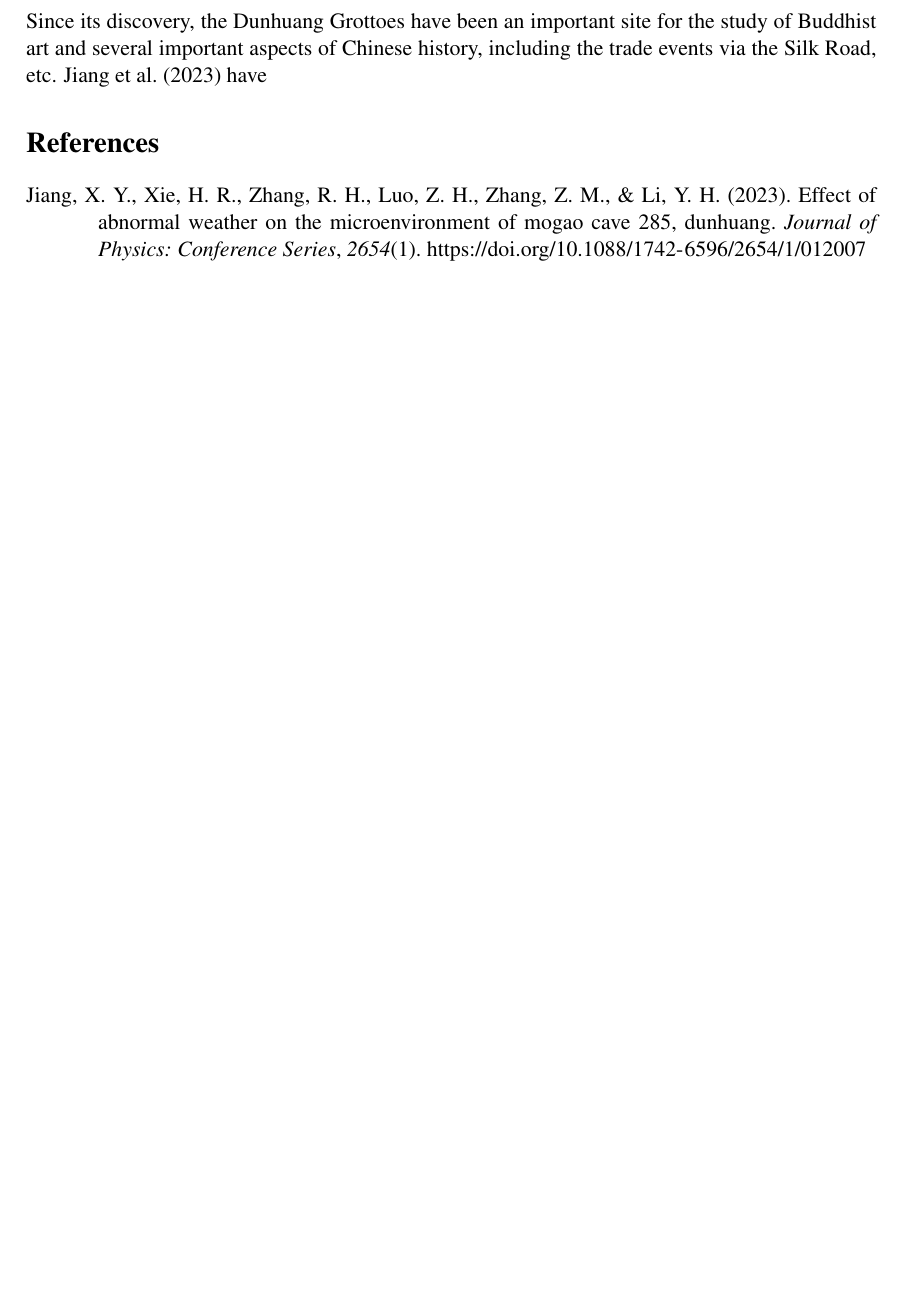
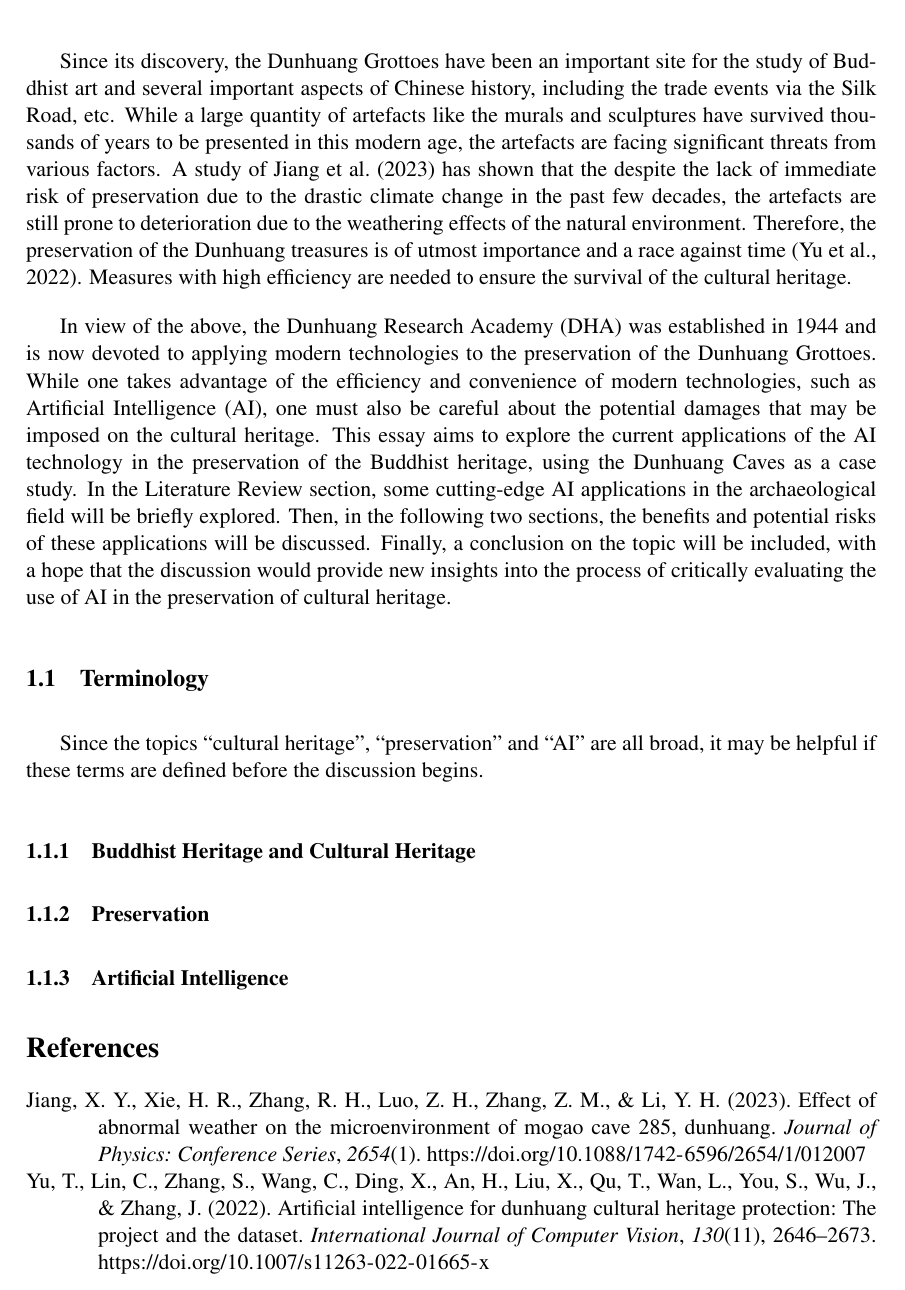
Before and after one commit to ShingZhanho/HKU-Notes, a LaTeX document (src/CCCH9044-Individual-Essay/CCCH9044-Individual-Essay.tex, which reads src/CCCH9044-Individual-Essay/contents.tex, src/CCCH9044-Individual-Essay/packages.tex, src/CCCH9044-Individual-Essay/preambles.tex): part of page 2 of 2, cut so that both start at the same text, the shorter picture padded with empty space. Compiled offline with pdfLaTeX.

Commit message:
feat: include the main framework of introduction

```diff
--- a/src/CCCH9044-Individual-Essay/contents.tex
+++ b/src/CCCH9044-Individual-Essay/contents.tex
@@ -2,6 +2,35 @@
 
 Since its discovery, the Dunhuang Grottoes have been an important site for the study of Buddhist art and
 several important aspects of Chinese history, including the trade events via the Silk Road, etc.
-\apaciteassub{Jiang2023-Weather-Dunhuang} have
+While a large quantity of artefacts like the murals and sculptures have survived thousands of years
+to be presented in this modern age, the artefacts are facing significant threats from various factors.
+A study of \apaciteassub{Jiang2023-Weather-Dunhuang} has shown that the despite the lack of immediate risk
+of preservation due to the drastic climate change in the past few decades, the artefacts are still
+prone to deterioration due to the weathering effects of the natural environment. Therefore, the
+preservation of the Dunhuang treasures is of utmost importance and a race against time
+(\apaciteaspar{Yu2022-AI-Dunhuang}). Measures with high efficiency are needed to ensure the survival
+of the cultural heritage.
+
+In view of the above, the Dunhuang Research Academy (DHA) was established in 1944 and is now devoted to
+applying modern technologies to the preservation of the Dunhuang Grottoes. While one takes advantage of
+the efficiency and convenience of modern technologies, such as Artificial Intelligence (AI), one must
+also be careful about the potential damages that may be imposed on the cultural heritage.
+This essay aims to explore the current applications of the AI technology in the preservation of the
+Buddhist heritage, using the Dunhuang Caves as a case study. In the Literature Review section, some
+cutting-edge AI applications in the archaeological field will be briefly explored. Then, in the
+following two sections, the benefits and potential risks of these applications will be discussed.
+Finally, a conclusion on the topic will be included, with a hope that the discussion would provide new
+insights into the process of critically evaluating the use of AI in the preservation of cultural heritage.
+
+\subsection{Terminology}
+
+Since the topics ``cultural heritage'', ``preservation'' and ``AI'' are all broad, it may be helpful if
+these terms are defined before the discussion begins.
+
+\subsubsection{Buddhist Heritage and Cultural Heritage}
+
+\subsubsection{Preservation}
+
+\subsubsection{Artificial Intelligence}
 
 \printbibliography
--- a/src/CCCH9044-Individual-Essay/packages.tex
+++ b/src/CCCH9044-Individual-Essay/packages.tex
@@ -4,10 +4,9 @@
 \usepackage{float}
 \usepackage[top=2.5cm,bottom=2.5cm,left=3cm,right=3cm]{geometry}
 \usepackage{graphics}
-
 \usepackage[hidelinks]{hyperref}
-\usepackage[nameinlink]{cleveref} %nameinlink ensures that the entire element is clickable in the pdf, not just the number
-
+    \usepackage[nameinlink]{cleveref} %nameinlink ensures that the entire element is clickable in the pdf, not just the number
+\usepackage{indentfirst}
 \usepackage{multicol}
 \usepackage{tabularx}
 \usepackage{times}
--- a/src/CCCH9044-Individual-Essay/preambles.tex
+++ b/src/CCCH9044-Individual-Essay/preambles.tex
@@ -1,4 +1,10 @@
 \addbibresource{references.bib}
 
-% \citeassub = Cite as Subject (of a sentence) ==> "Author (Year)"
+% \apaciteassub = Cite as Subject (of a sentence) ==> "Author (Year)"
 \newcommand{\apaciteassub}[1]{\citeauthor{#1} (\citeyear{#1})}
+
+% \apaciteinpar = Cite in Parenthesis ==> "Author, Year"
+% parenthesis is not included for using this command for multiple authors
+\newcommand{\apaciteaspar}[1]{\citeauthor{#1}, \citeyear{#1}}
+
+\parskip=1em
```
Also changed, not shown: src/CCCH9044-Individual-Essay/references.bib (+13 -0 lines).
